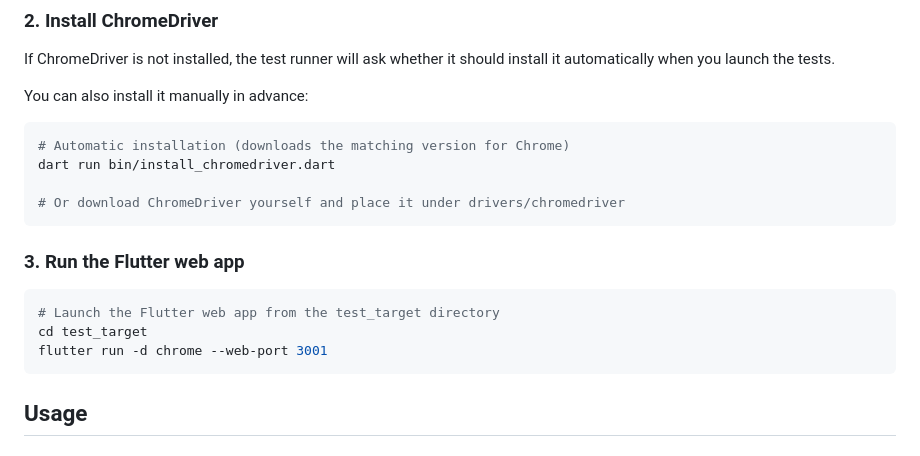
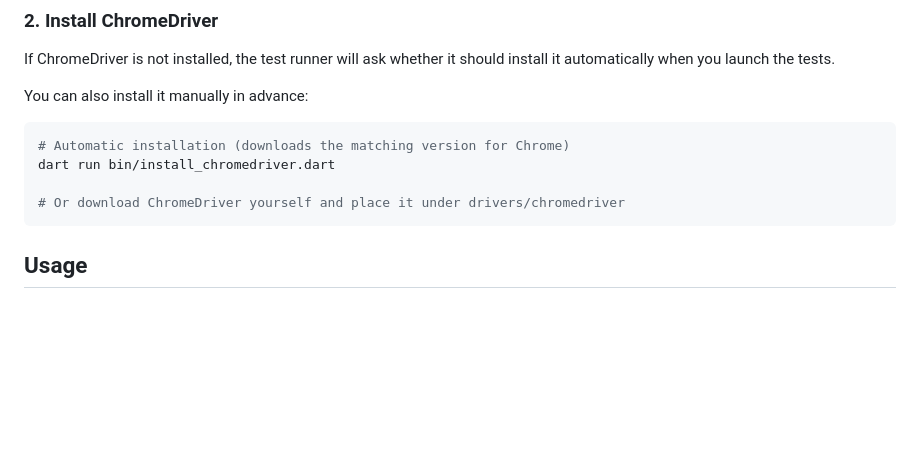
Before and after one commit to sh1nj1/dart-web-integration-test, a Markdown page: README.md, the part around the change. GitHub-like rendering; blank space fills up the shorter version.

Commit message:
remove not important info in readme

````diff
--- a/README.md
+++ b/README.md
@@ -50,14 +50,6 @@ dart run bin/install_chromedriver.dart
 
 # Or download ChromeDriver yourself and place it under drivers/chromedriver
 ```
-
-### 3. Run the Flutter web app
-```bash
-# Launch the Flutter web app from the test_target directory
-cd test_target
-flutter run -d chrome --web-port 3001
-```
-
 
 ## Usage
 
````
Also changed, not shown: README_KO.md (+0 -9 lines).
